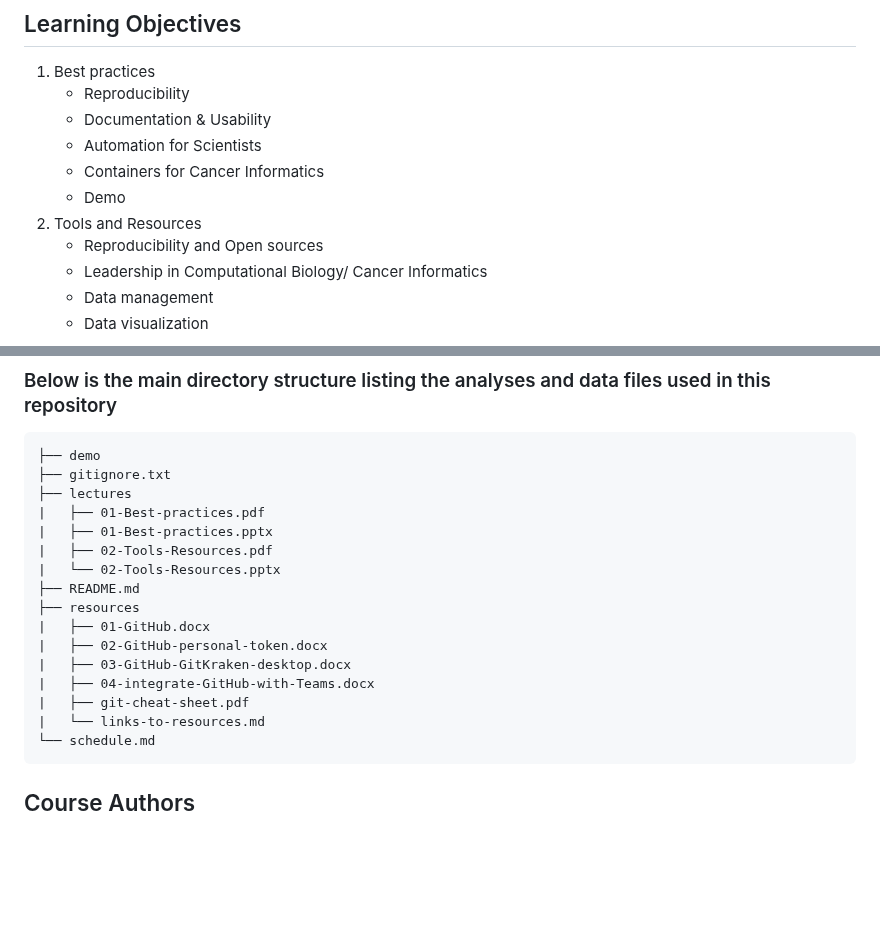
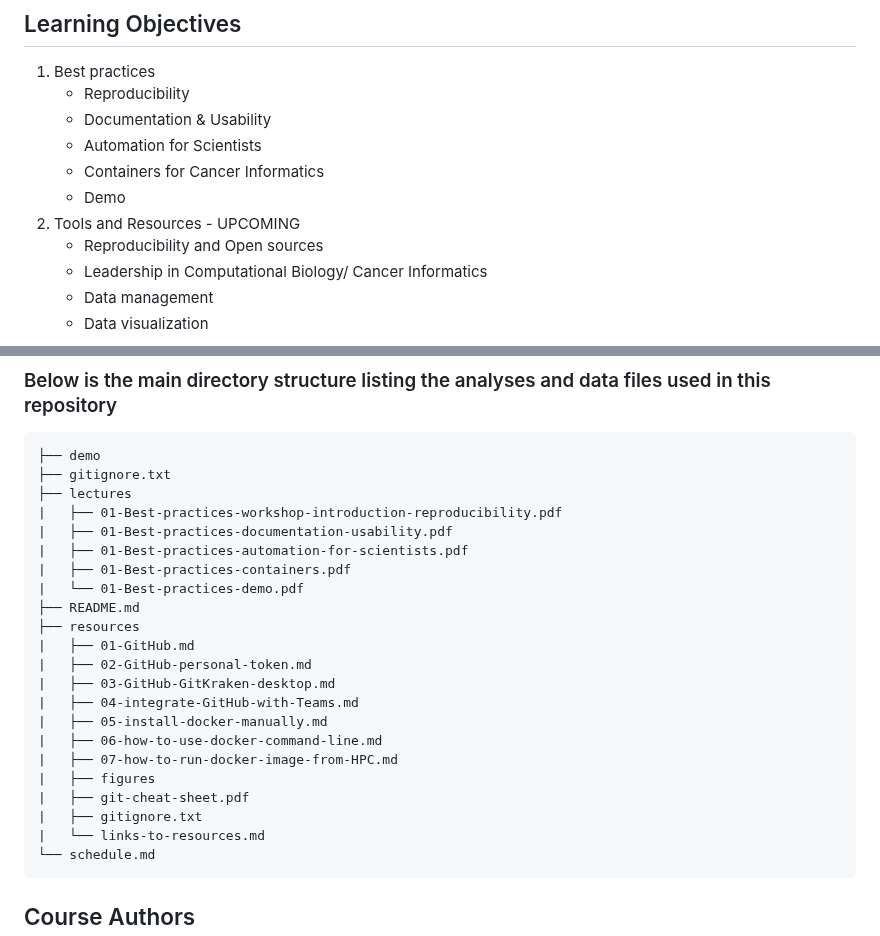
Before and after one commit to stjude-dnb-binfcore/trainings, a Markdown page: courses/Automation-Reproducibility-compbio/README.md, 2 parts joined by grey strips. Drawn GitHub-style; blank space fills up the shorter version.

````diff
--- a/courses/Automation-Reproducibility-compbio/README.md
+++ b/courses/Automation-Reproducibility-compbio/README.md
@@ -24,7 +24,7 @@ The Automation and Reproducibility in Computational Biology is a training series
    - Automation for Scientists
    - Containers for Cancer Informatics
    - Demo
-2. Tools and Resources
+2. Tools and Resources - UPCOMING
    - Reproducibility and Open sources
    - Leadership in Computational Biology/ Cancer Informatics
    - Data management
@@ -63,17 +62,23 @@ Materials:
 ├── demo
 ├── gitignore.txt
 ├── lectures
-|   ├── 01-Best-practices.pdf
-|   ├── 01-Best-practices.pptx
-|   ├── 02-Tools-Resources.pdf
-|   └── 02-Tools-Resources.pptx
+|   ├── 01-Best-practices-workshop-introduction-reproducibility.pdf
+|   ├── 01-Best-practices-documentation-usability.pdf
+|   ├── 01-Best-practices-automation-for-scientists.pdf
+|   ├── 01-Best-practices-containers.pdf
+|   └── 01-Best-practices-demo.pdf
 ├── README.md
 ├── resources
-|   ├── 01-GitHub.docx
-|   ├── 02-GitHub-personal-token.docx
-|   ├── 03-GitHub-GitKraken-desktop.docx
-|   ├── 04-integrate-GitHub-with-Teams.docx
+|   ├── 01-GitHub.md
+|   ├── 02-GitHub-personal-token.md
+|   ├── 03-GitHub-GitKraken-desktop.md
+|   ├── 04-integrate-GitHub-with-Teams.md
+|   ├── 05-install-docker-manually.md
+|   ├── 06-how-to-use-docker-command-line.md
+|   ├── 07-how-to-run-docker-image-from-HPC.md
+|   ├── figures
 |   ├── git-cheat-sheet.pdf
+|   ├── gitignore.txt
 |   └── links-to-resources.md
 └── schedule.md
 ```
````
Also changed, not shown: other parts of courses/Automation-Reproducibility-compbio/README.md (+0 -1 lines).
